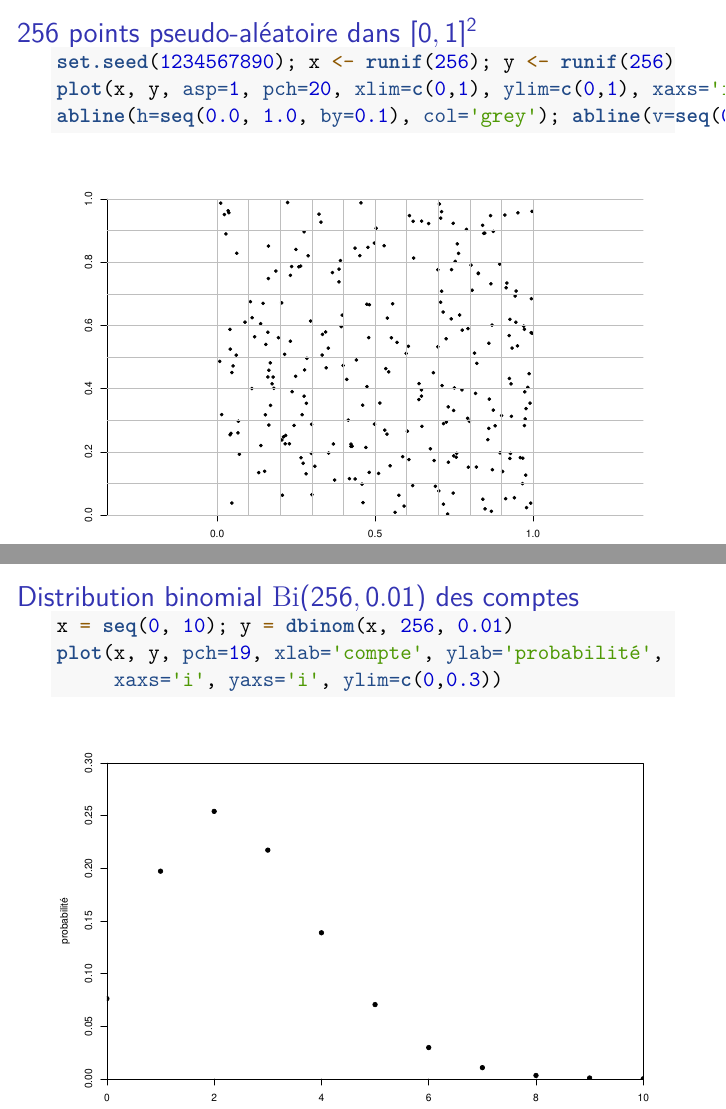
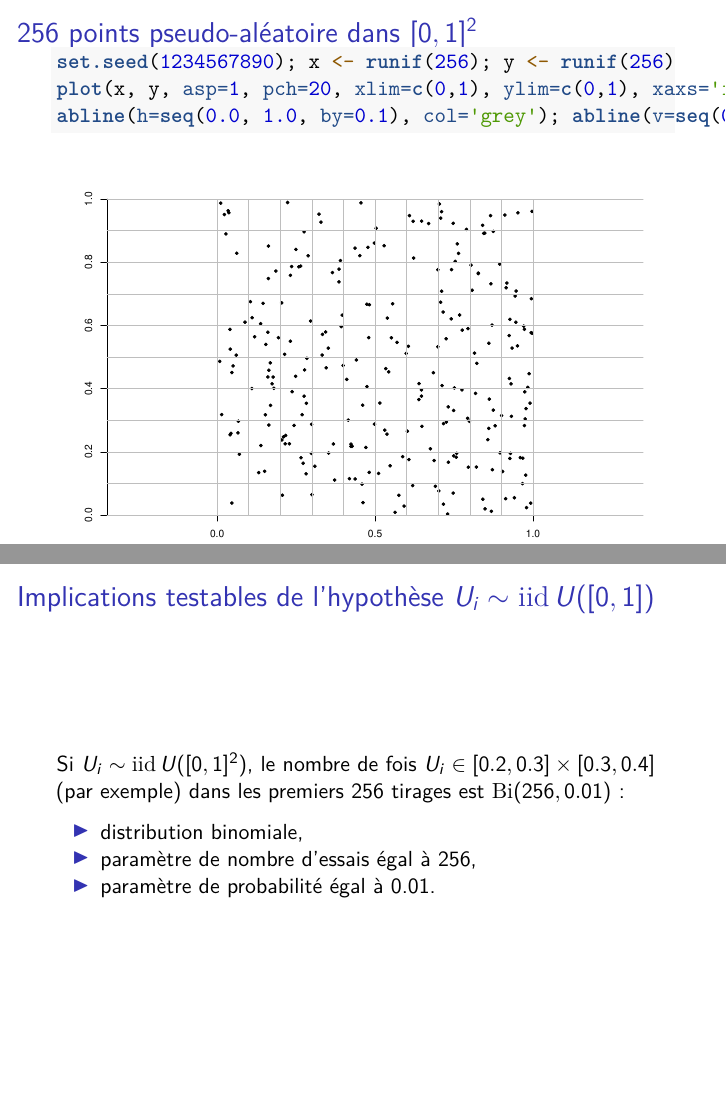
Before and after one commit to mccauslw/ECN-6338, an R Markdown document (Dia_6338_8_UniRand.Rmd): pages 14 and 15 of 41 before the commit and pages 14 and 15 of 42 after it, joined at a grey line. Rendered offline with R 4.5, knitr and Pandoc, then LaTeX, with nearby package versions; some code elsewhere in the file could not run offline.

Commit message:
Some last minute stuff

````diff
--- a/Dia_6338_8_UniRand.Rmd
+++ b/Dia_6338_8_UniRand.Rmd
@@ -163,6 +163,14 @@ set.seed(1234567890); x <- runif(256); y <- runif(256)
 plot(x, y, asp=1, pch=20, xlim=c(0,1), ylim=c(0,1), xaxs='i', yaxs='i', xlab='', ylab='', bty='n')
 abline(h=seq(0.0, 1.0, by=0.1), col='grey'); abline(v=seq(0.0, 1.0, by=0.1), col='grey')
 ```
+
+## Implications testables de l'hypothèse $U_i \sim \mathrm{iid}\,U([0,1])$
+
+Si $U_i \sim \mathrm{iid}\,U([0,1]^2)$, le nombre de fois $U_i \in [0.2, 0.3] \times [0.3, 0.4]$ (par exemple) dans les premiers 256 tirages est $\mathrm{Bi}(256,0.01)$ :
+
+- distribution binomiale,
+- paramètre de nombre d'essais égal à 256,
+- paramètre de probabilité égal à 0.01.
 
 ## Distribution binomial $\mathrm{Bi}(256,0.01)$ des comptes
 
````
Also changed, not shown: 1 other file.
